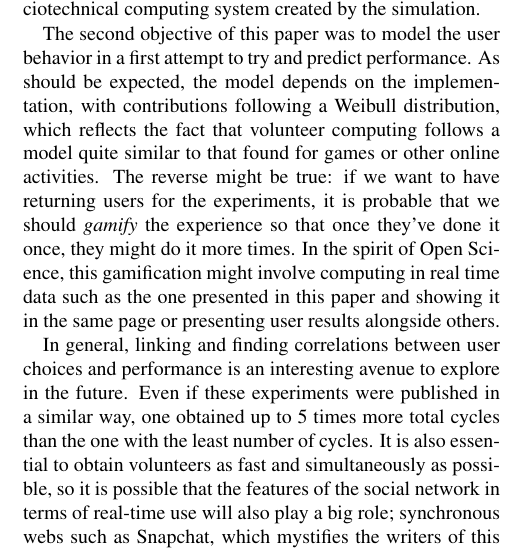
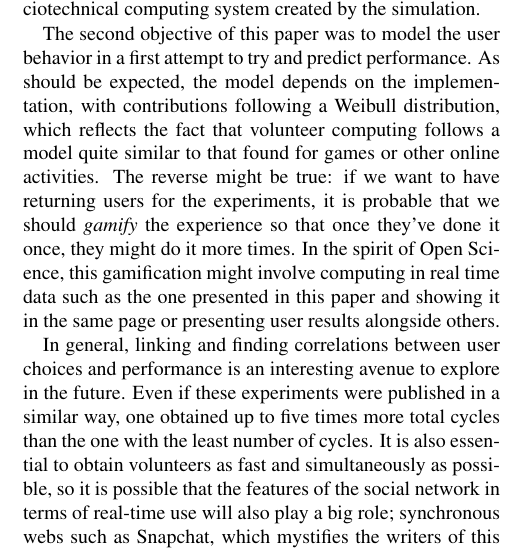
Before and after one commit to JJ/modeling-volunteer-computing, a LaTeX paper (Alife16/paper.tex): part of one column of page 6 of 8, cut so that both start at the same text. Compiled offline with pdfLaTeX.

Commit message:
Final draft

```diff
--- a/Alife16/paper.tex
+++ b/Alife16/paper.tex
@@ -6,8 +6,8 @@
 \graphicspath{{../img/}}
 \DeclareGraphicsExtensions{.pdf}
 
-\title{The human in the loop: volunteer computing as a socio-technical
-system}
+\title{The human in the loop: volunteer-based metacomputers as a socio-technical
+  system}
 \author{Juan-J.~Merelo*$^1$, Paloma de las Cuevas $^1$, Pablo
   Garc\'ia-S\'anchez $^1$, Mario Garc\'ia-Valdez$^2$\\
 \mbox{}\\
@@ -632,7 +632,7 @@ user results alongside others.
 In general, linking and finding correlations between user choices and
 performance is an interesting avenue to explore in the future. Even if
 these  experiments were published in a similar way, one
-obtained up to 5 times more total cycles than the one with the least
+obtained up to five times more total cycles than the one with the least
 number of cycles. It is also essential to obtain volunteers as fast and
 simultaneously as possible, so it is possible that the features of the
 social network in terms of real-time use will also play a big
```
Also changed, not shown: 1 other file.
